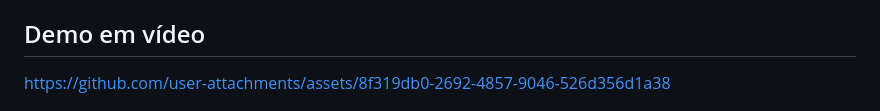
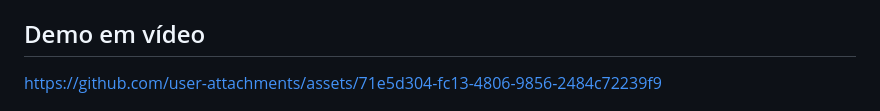
Before and after one commit to Arazoleo/FESP-AI, a Markdown page: README.md, the part around the change. GitHub-like rendering.

Commit message:
Update demo video link in README

```diff
--- a/README.md
+++ b/README.md
@@ -20,7 +20,10 @@ O **FESP-AI** é um assistente acadêmico **neurossimbólico** para o Instituto
 
 
 
-https://github.com/user-attachments/assets/8f319db0-2692-4857-9046-526d356d1a38
+
+
+https://github.com/user-attachments/assets/71e5d304-fc13-4806-9856-2484c72239f9
+
 
 
 
```
